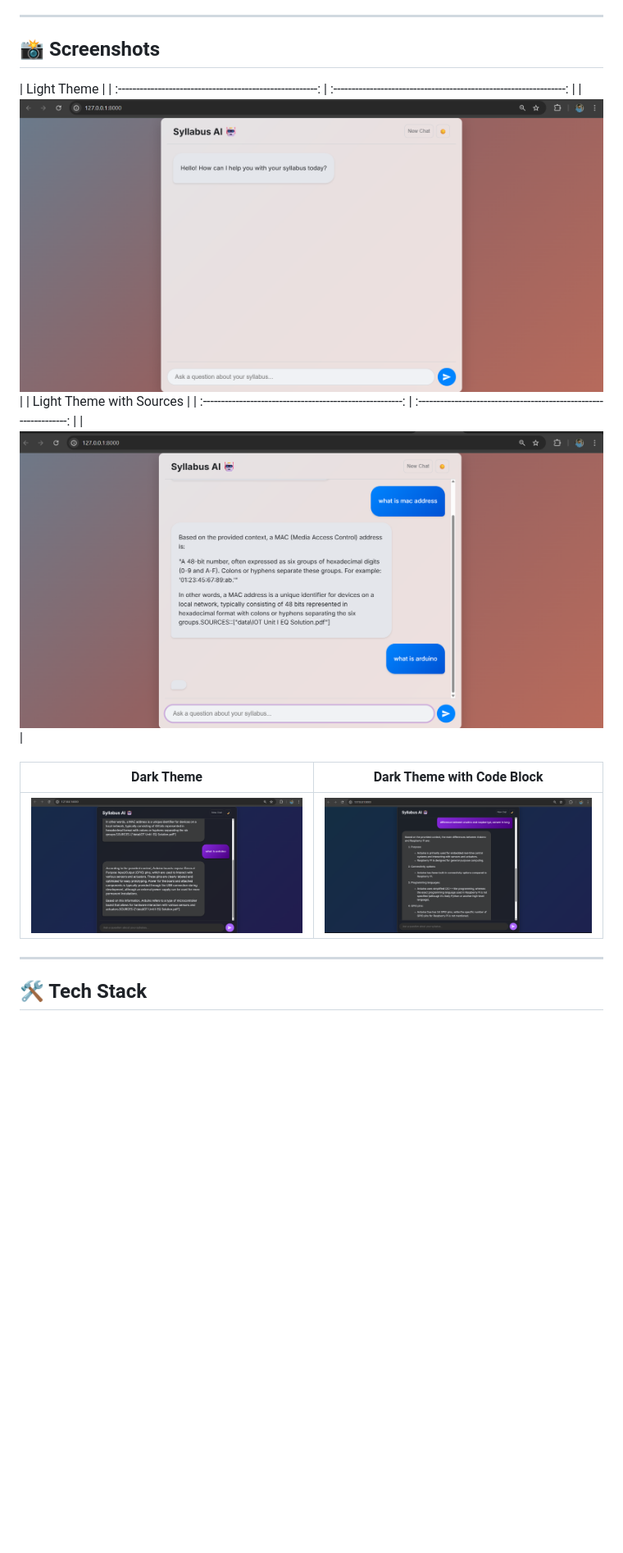
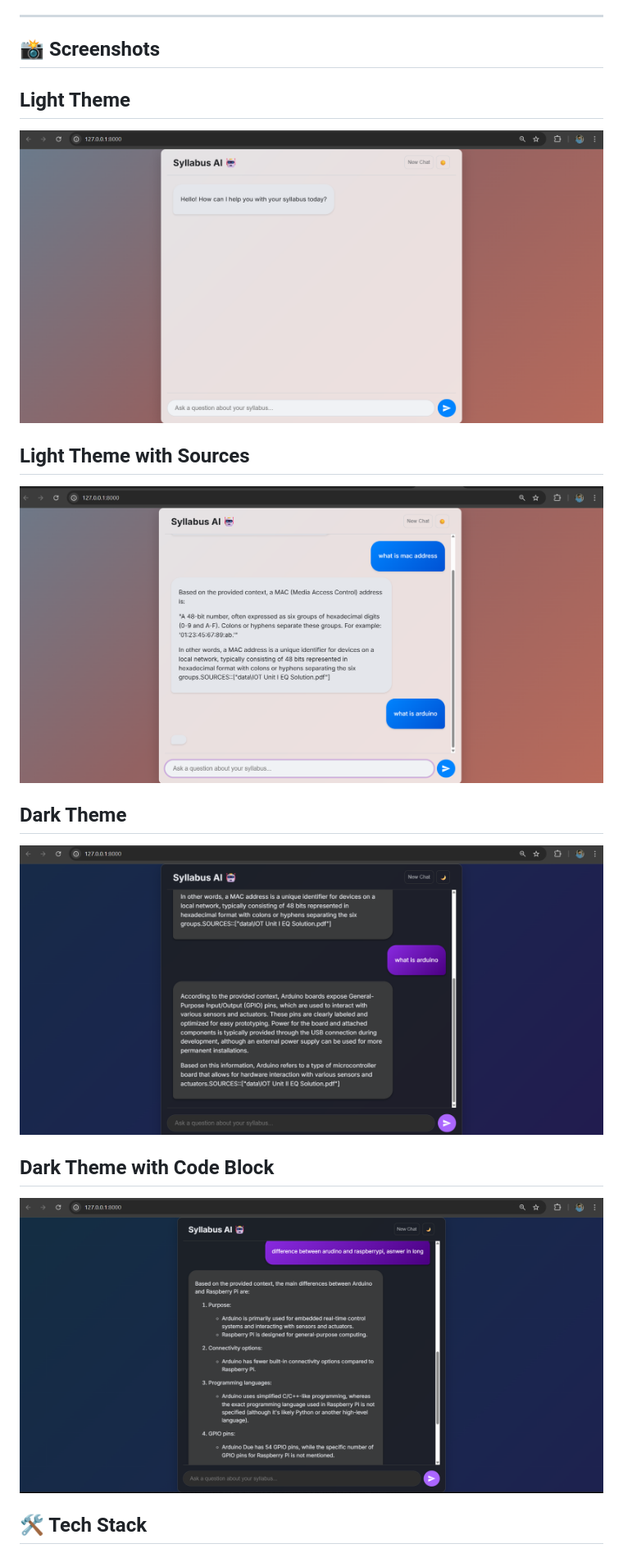
Before and after one commit to FarhanSayed16/Syllabus-chatbot, a Markdown page: README.md, the part around the change. Shown at 82% size. GitHub-like rendering; blank space fills up the shorter version.

Commit message:
new images format

```diff
--- a/README.md
+++ b/README.md
@@ -19,19 +19,21 @@ A powerful, locally-run chatbot designed to answer questions about your specific
 -----
 
 ## 📸 Screenshots
+## Light Theme
 
-| Light Theme |
-| :-------------------------------------------------------: | :----------------------------------------------------------------: |
-| ![Light theme](assets/light1.png)  |
-| Light Theme with Sources |
-| :-------------------------------------------------------: | :----------------------------------------------------------------: |
-| ![light](assets/light2.png)  |
+![Light theme](assets/light1.png)
 
-| Dark Theme | Dark Theme with Code Block |
-| :-------------------------------------------------------: | :-----------------------------------------------------------------: |
-| ![darktheme](assets/dark1.png)  | ![darktheme](assets/dark2.png)  |
+## Light Theme with Sources
 
------
+![light](assets/light2.png)
+
+## Dark Theme
+
+![darktheme](assets/dark1.png)
+
+## Dark Theme with Code Block
+
+![darktheme](assets/dark2.png)
 
 ## 🛠️ Tech Stack
 
```
